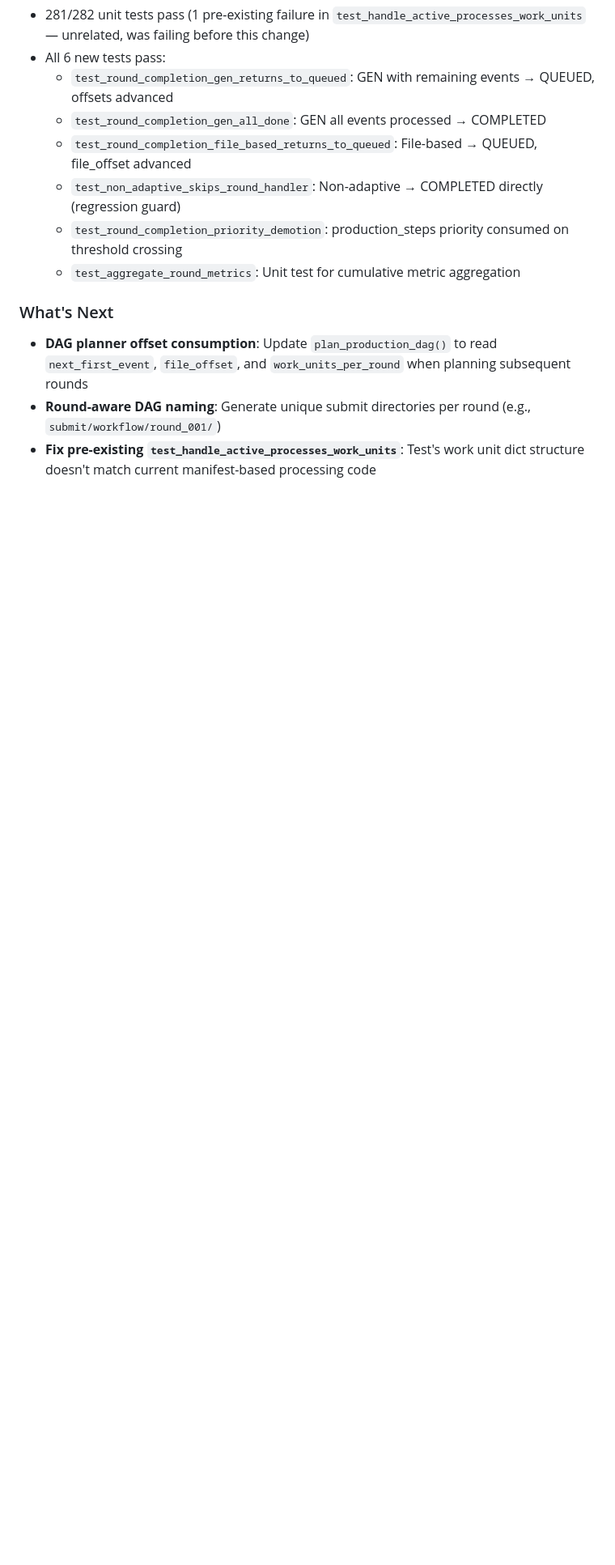
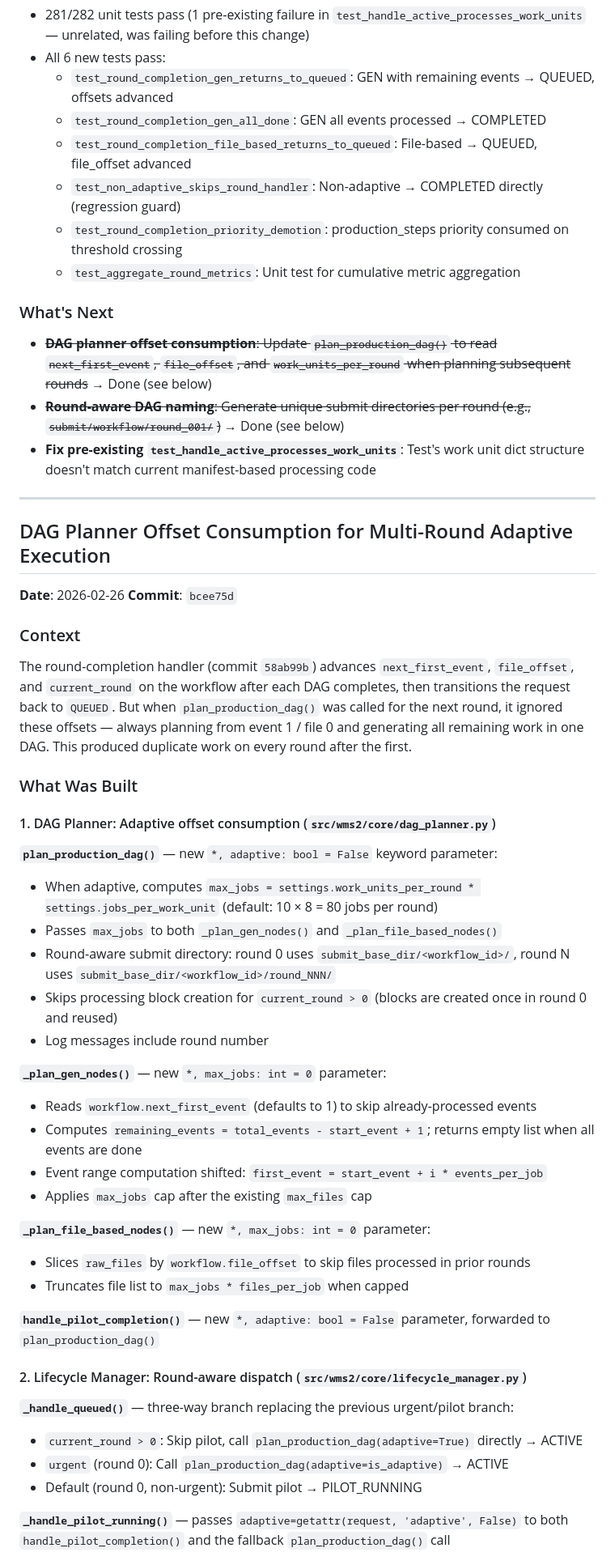
Before and after one commit to drkovalskyi/wms2, a Markdown page: IMPLEMENTATION_LOG.md, the part around one of its changes. Shown at 81% size. Rendered like a GitHub page; blank space fills up the shorter version.

Commit message:
Update implementation log with DAG planner offset consumption details

```diff
--- a/IMPLEMENTATION_LOG.md
+++ b/IMPLEMENTATION_LOG.md
@@ -2958,6 +2958,50 @@ This is the **lifecycle manager side only** — it advances progress offsets and
 
 ### What's Next
 
-- **DAG planner offset consumption**: Update `plan_production_dag()` to read `next_first_event`, `file_offset`, and `work_units_per_round` when planning subsequent rounds
-- **Round-aware DAG naming**: Generate unique submit directories per round (e.g., `submit/workflow/round_001/`)
+- ~~**DAG planner offset consumption**: Update `plan_production_dag()` to read `next_first_event`, `file_offset`, and `work_units_per_round` when planning subsequent rounds~~ → Done (see below)
+- ~~**Round-aware DAG naming**: Generate unique submit directories per round (e.g., `submit/workflow/round_001/`)~~ → Done (see below)
 - **Fix pre-existing `test_handle_active_processes_work_units`**: Test's work unit dict structure doesn't match current manifest-based processing code
+
+---
+
+## DAG Planner Offset Consumption for Multi-Round Adaptive Execution
+
+**Date**: 2026-02-26
+**Commit**: `bcee75d`
+
+### Context
+
+The round-completion handler (commit `58ab99b`) advances `next_first_event`, `file_offset`, and `current_round` on the workflow after each DAG completes, then transitions the request back to `QUEUED`. But when `plan_production_dag()` was called for the next round, it ignored these offsets — always planning from event 1 / file 0 and generating all remaining work in one DAG. This produced duplicate work on every round after the first.
+
+### What Was Built
+
+#### 1. DAG Planner: Adaptive offset consumption (`src/wms2/core/dag_planner.py`)
+
+**`plan_production_dag()`** — new `*, adaptive: bool = False` keyword parameter:
+- When adaptive, computes `max_jobs = settings.work_units_per_round * settings.jobs_per_work_unit` (default: 10 × 8 = 80 jobs per round)
+- Passes `max_jobs` to both `_plan_gen_nodes()` and `_plan_file_based_nodes()`
+- Round-aware submit directory: round 0 uses `submit_base_dir/<workflow_id>/`, round N uses `submit_base_dir/<workflow_id>/round_NNN/`
+- Skips processing block creation for `current_round > 0` (blocks are created once in round 0 and reused)
+- Log messages include round number
+
+**`_plan_gen_nodes()`** — new `*, max_jobs: int = 0` parameter:
+- Reads `workflow.next_first_event` (defaults to 1) to skip already-processed events
+- Computes `remaining_events = total_events - start_event + 1`; returns empty list when all events are done
+- Event range computation shifted: `first_event = start_event + i * events_per_job`
+- Applies `max_jobs` cap after the existing `max_files` cap
+
+**`_plan_file_based_nodes()`** — new `*, max_jobs: int = 0` parameter:
+- Slices `raw_files` by `workflow.file_offset` to skip files processed in prior rounds
+- Truncates file list to `max_jobs * files_per_job` when capped
+
+**`handle_pilot_completion()`** — new `*, adaptive: bool = False` parameter, forwarded to `plan_production_dag()`
+
+#### 2. Lifecycle Manager: Round-aware dispatch (`src/wms2/core/lifecycle_manager.py`)
+
+**`_handle_queued()`** — three-way branch replacing the previous urgent/pilot branch:
+- `current_round > 0`: Skip pilot, call `plan_production_dag(adaptive=True)` directly → ACTIVE
+- `urgent` (round 0): Call `plan_production_dag(adaptive=is_adaptive)` → ACTIVE
+- Default (round 0, non-urgent): Submit pilot → PILOT_RUNNING
+
+**`_handle_pilot_running()`** — passes `adaptive=getattr(request, 'adaptive', False)` to both `handle_pilot_completion()` and the fallback `plan_production_dag()` call
+
```
Also changed, not shown: other parts of IMPLEMENTATION_LOG.md (+35 -0 lines).
